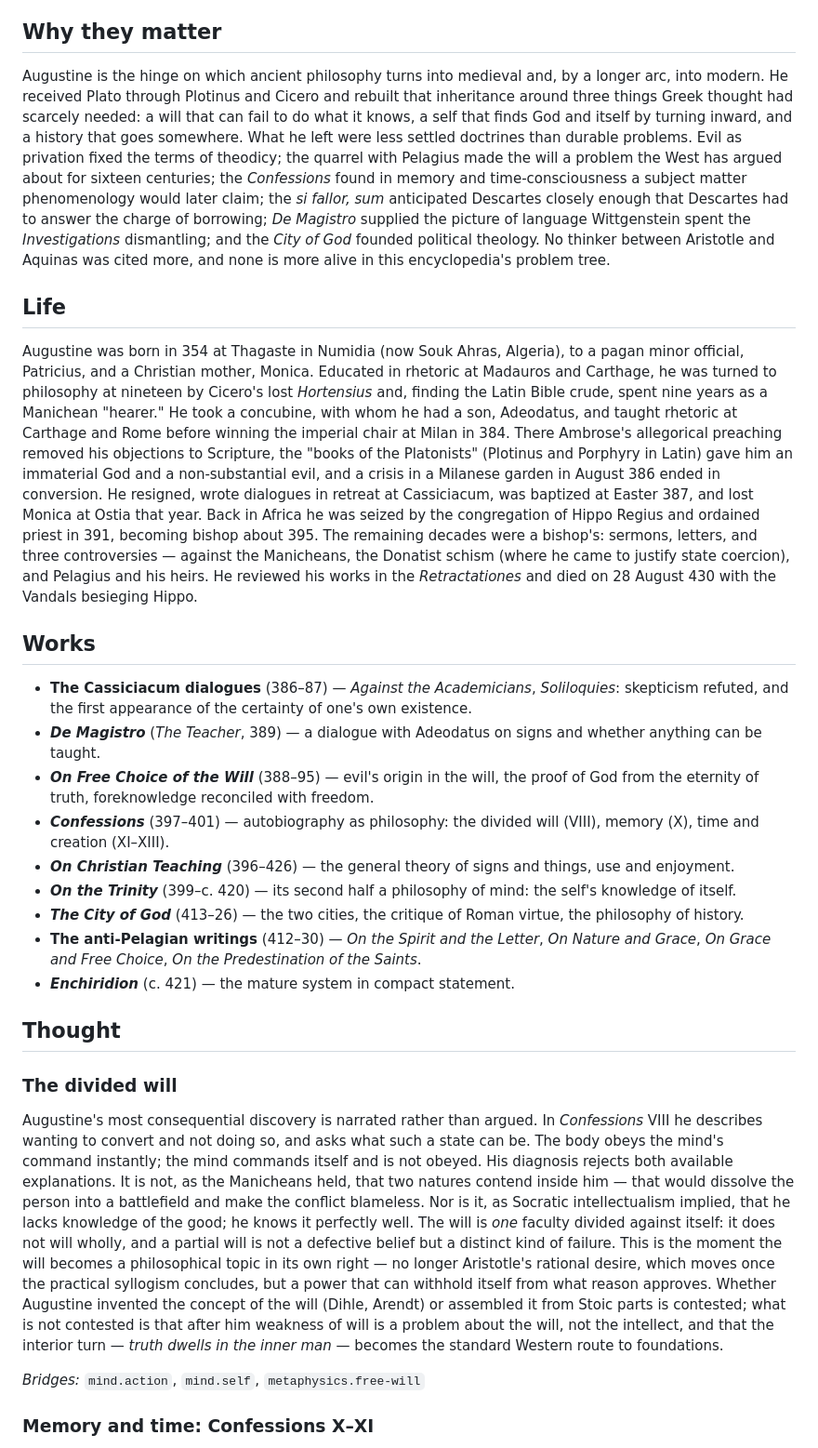
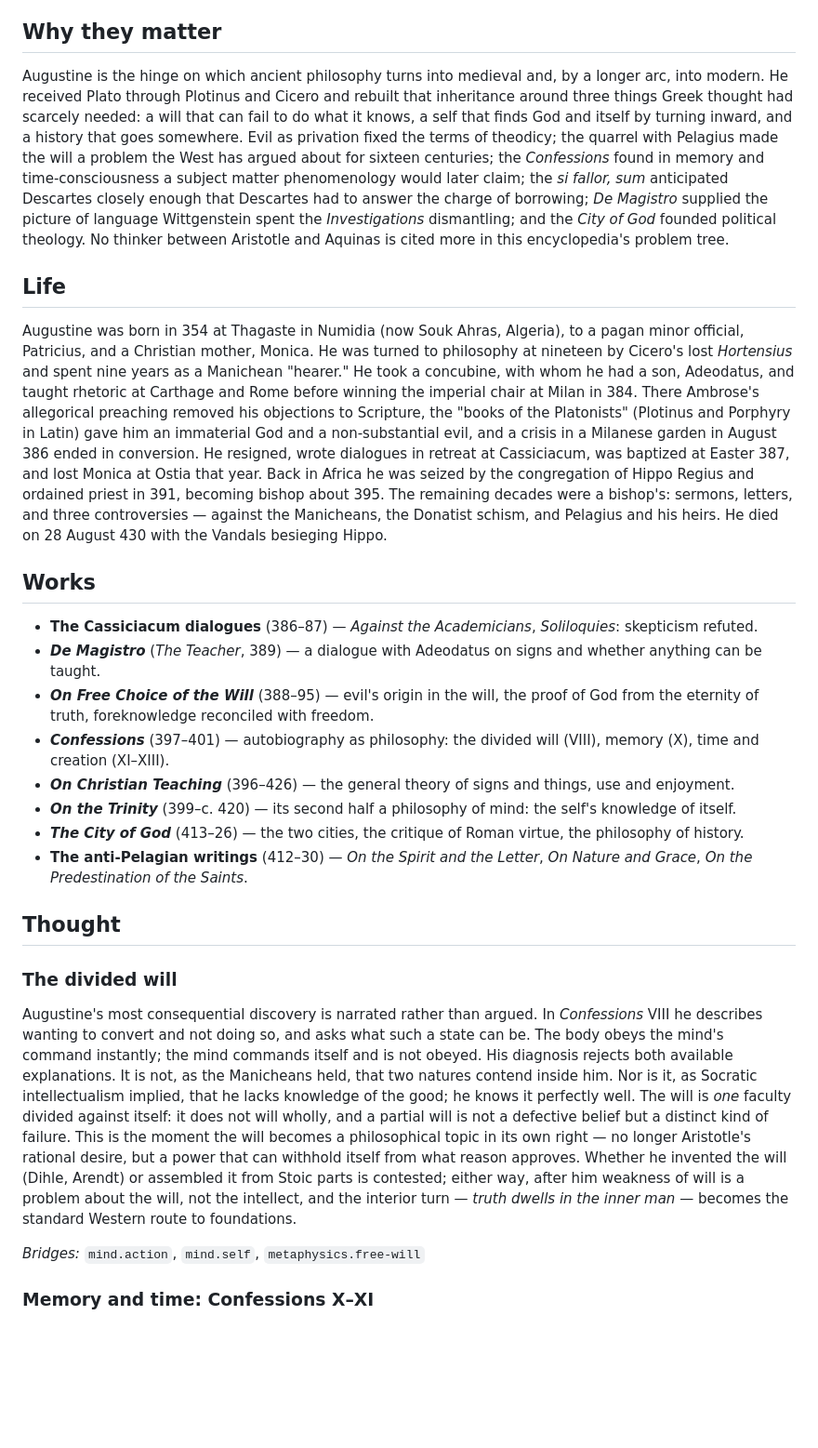
Before and after one commit to tjdavies1989/regression-to-the-mean, a Markdown page: encyclopedia/figures/augustine.md, the part around one of its changes. Shown at 93% size. Rendered like a GitHub page; blank space fills up the shorter version.

```diff
--- a/encyclopedia/figures/augustine.md
+++ b/encyclopedia/figures/augustine.md
@@ -15,29 +15,28 @@ pass: 2026-09-09.15
 
 ## Why they matter
 
-Augustine is the hinge on which ancient philosophy turns into medieval and, by a longer arc, into modern. He received Plato through Plotinus and Cicero and rebuilt that inheritance around three things Greek thought had scarcely needed: a will that can fail to do what it knows, a self that finds God and itself by turning inward, and a history that goes somewhere. What he left were less settled doctrines than durable problems. Evil as privation fixed the terms of theodicy; the quarrel with Pelagius made the will a problem the West has argued about for sixteen centuries; the *Confessions* found in memory and time-consciousness a subject matter phenomenology would later claim; the *si fallor, sum* anticipated Descartes closely enough that Descartes had to answer the charge of borrowing; *De Magistro* supplied the picture of language Wittgenstein spent the *Investigations* dismantling; and the *City of God* founded political theology. No thinker between Aristotle and Aquinas was cited more, and none is more alive in this encyclopedia's problem tree.
+Augustine is the hinge on which ancient philosophy turns into medieval and, by a longer arc, into modern. He received Plato through Plotinus and Cicero and rebuilt that inheritance around three things Greek thought had scarcely needed: a will that can fail to do what it knows, a self that finds God and itself by turning inward, and a history that goes somewhere. Evil as privation fixed the terms of theodicy; the quarrel with Pelagius made the will a problem the West has argued about for sixteen centuries; the *Confessions* found in memory and time-consciousness a subject matter phenomenology would later claim; the *si fallor, sum* anticipated Descartes closely enough that Descartes had to answer the charge of borrowing; *De Magistro* supplied the picture of language Wittgenstein spent the *Investigations* dismantling; and the *City of God* founded political theology. No thinker between Aristotle and Aquinas is cited more in this encyclopedia's problem tree.
 
 ## Life
 
-Augustine was born in 354 at Thagaste in Numidia (now Souk Ahras, Algeria), to a pagan minor official, Patricius, and a Christian mother, Monica. Educated in rhetoric at Madauros and Carthage, he was turned to philosophy at nineteen by Cicero's lost *Hortensius* and, finding the Latin Bible crude, spent nine years as a Manichean "hearer." He took a concubine, with whom he had a son, Adeodatus, and taught rhetoric at Carthage and Rome before winning the imperial chair at Milan in 384. There Ambrose's allegorical preaching removed his objections to Scripture, the "books of the Platonists" (Plotinus and Porphyry in Latin) gave him an immaterial God and a non-substantial evil, and a crisis in a Milanese garden in August 386 ended in conversion. He resigned, wrote dialogues in retreat at Cassiciacum, was baptized at Easter 387, and lost Monica at Ostia that year. Back in Africa he was seized by the congregation of Hippo Regius and ordained priest in 391, becoming bishop about 395. The remaining decades were a bishop's: sermons, letters, and three controversies — against the Manicheans, the Donatist schism (where he came to justify state coercion), and Pelagius and his heirs. He reviewed his works in the *Retractationes* and died on 28 August 430 with the Vandals besieging Hippo.
+Augustine was born in 354 at Thagaste in Numidia (now Souk Ahras, Algeria), to a pagan minor official, Patricius, and a Christian mother, Monica. He was turned to philosophy at nineteen by Cicero's lost *Hortensius* and spent nine years as a Manichean "hearer." He took a concubine, with whom he had a son, Adeodatus, and taught rhetoric at Carthage and Rome before winning the imperial chair at Milan in 384. There Ambrose's allegorical preaching removed his objections to Scripture, the "books of the Platonists" (Plotinus and Porphyry in Latin) gave him an immaterial God and a non-substantial evil, and a crisis in a Milanese garden in August 386 ended in conversion. He resigned, wrote dialogues in retreat at Cassiciacum, was baptized at Easter 387, and lost Monica at Ostia that year. Back in Africa he was seized by the congregation of Hippo Regius and ordained priest in 391, becoming bishop about 395. The remaining decades were a bishop's: sermons, letters, and three controversies — against the Manicheans, the Donatist schism, and Pelagius and his heirs. He died on 28 August 430 with the Vandals besieging Hippo.
 
 ## Works
 
-- **The Cassiciacum dialogues** (386–87) — *Against the Academicians*, *Soliloquies*: skepticism refuted, and the first appearance of the certainty of one's own existence.
+- **The Cassiciacum dialogues** (386–87) — *Against the Academicians*, *Soliloquies*: skepticism refuted.
 - ***De Magistro*** (*The Teacher*, 389) — a dialogue with Adeodatus on signs and whether anything can be taught.
 - ***On Free Choice of the Will*** (388–95) — evil's origin in the will, the proof of God from the eternity of truth, foreknowledge reconciled with freedom.
 - ***Confessions*** (397–401) — autobiography as philosophy: the divided will (VIII), memory (X), time and creation (XI–XIII).
 - ***On Christian Teaching*** (396–426) — the general theory of signs and things, use and enjoyment.
 - ***On the Trinity*** (399–c. 420) — its second half a philosophy of mind: the self's knowledge of itself.
 - ***The City of God*** (413–26) — the two cities, the critique of Roman virtue, the philosophy of history.
-- **The anti-Pelagian writings** (412–30) — *On the Spirit and the Letter*, *On Nature and Grace*, *On Grace and Free Choice*, *On the Predestination of the Saints*.
-- ***Enchiridion*** (c. 421) — the mature system in compact statement.
+- **The anti-Pelagian writings** (412–30) — *On the Spirit and the Letter*, *On Nature and Grace*, *On the Predestination of the Saints*.
 
 ## Thought
 
 ### The divided will
 
-Augustine's most consequential discovery is narrated rather than argued. In *Confessions* VIII he describes wanting to convert and not doing so, and asks what such a state can be. The body obeys the mind's command instantly; the mind commands itself and is not obeyed. His diagnosis rejects both available explanations. It is not, as the Manicheans held, that two natures contend inside him — that would dissolve the person into a battlefield and make the conflict blameless. Nor is it, as Socratic intellectualism implied, that he lacks knowledge of the good; he knows it perfectly well. The will is *one* faculty divided against itself: it does not will wholly, and a partial will is not a defective belief but a distinct kind of failure. This is the moment the will becomes a philosophical topic in its own right — no longer Aristotle's rational desire, which moves once the practical syllogism concludes, but a power that can withhold itself from what reason approves. Whether Augustine invented the concept of the will (Dihle, Arendt) or assembled it from Stoic parts is contested; what is not contested is that after him weakness of will is a problem about the will, not the intellect, and that the interior turn — *truth dwells in the inner man* — becomes the standard Western route to foundations.
+Augustine's most consequential discovery is narrated rather than argued. In *Confessions* VIII he describes wanting to convert and not doing so, and asks what such a state can be. The body obeys the mind's command instantly; the mind commands itself and is not obeyed. His diagnosis rejects both available explanations. It is not, as the Manicheans held, that two natures contend inside him. Nor is it, as Socratic intellectualism implied, that he lacks knowledge of the good; he knows it perfectly well. The will is *one* faculty divided against itself: it does not will wholly, and a partial will is not a defective belief but a distinct kind of failure. This is the moment the will becomes a philosophical topic in its own right — no longer Aristotle's rational desire, but a power that can withhold itself from what reason approves. Whether he invented the will (Dihle, Arendt) or assembled it from Stoic parts is contested; either way, after him weakness of will is a problem about the will, not the intellect, and the interior turn — *truth dwells in the inner man* — becomes the standard Western route to foundations.
 
 *Bridges:* `mind.action`, `mind.self`, `metaphysics.free-will`
 
```
Also changed, not shown: other parts of encyclopedia/figures/augustine.md (+10 -10 lines).
